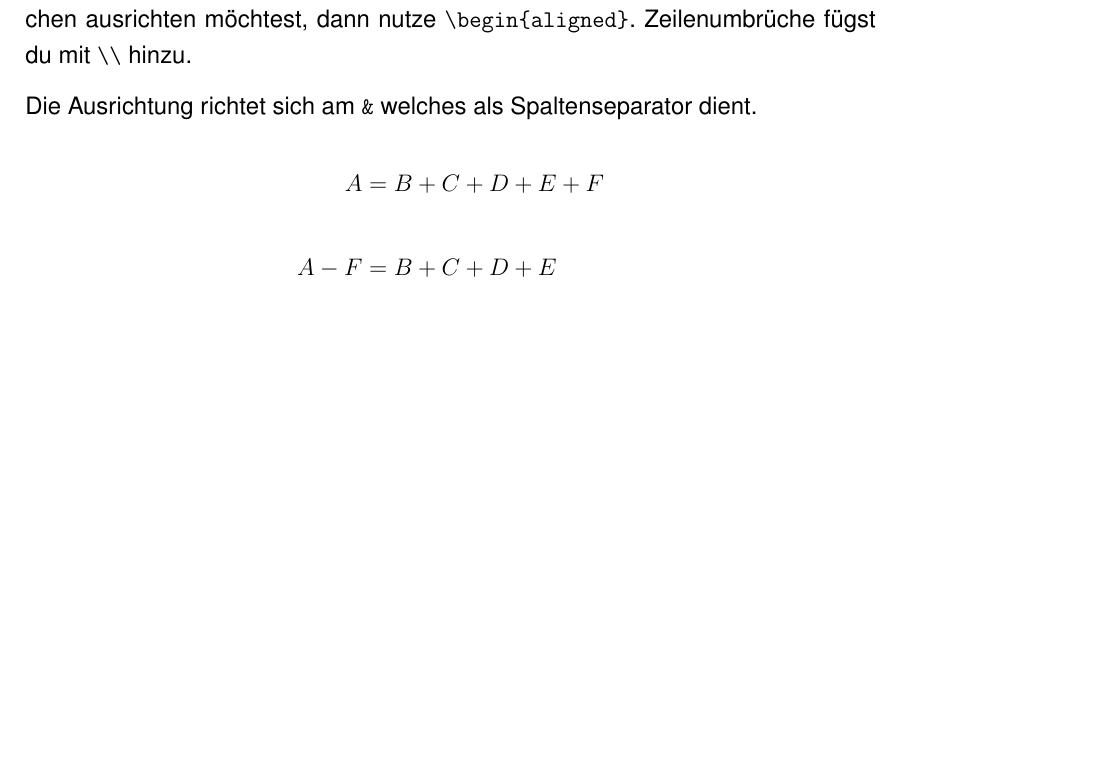
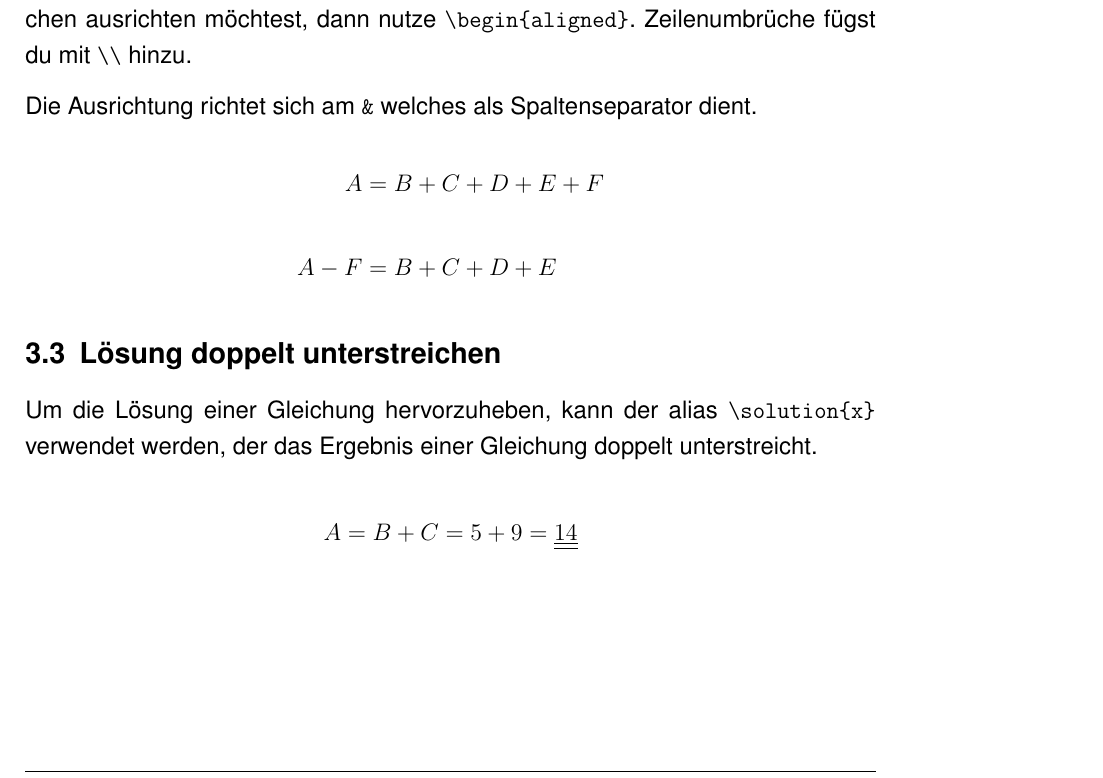
Before and after one commit to wbh-community/pandoc-wbh-template, a LaTeX document (Beispiel/beispiel.tex): part of page 10 of 10 before the commit and part of page 8 of 8 after it, cut so that both start at the same text, the shorter picture padded with empty space. Compiled offline with pdfLaTeX.

Commit message:
Introduce \solution{x} for double underlined solutions of equations

```diff
--- a/Beispiel/beispiel.tex
+++ b/Beispiel/beispiel.tex
@@ -36,7 +36,7 @@
 \usepackage[printonlyused]{acronym}
 \usepackage{subfig}
 \usepackage{floatflt}
-\usepackage[usenames,dvipsnames]{color}
+%\usepackage[usenames,dvipsnames]{color}
 \usepackage{colortbl}
 \usepackage{paralist}
 \usepackage{array}
@@ -50,6 +50,10 @@
 
 
 \usepackage{multirow}
+
+% Solution - for double underlined solutions in formulas/equations, uses \underline twice for double underline
+\newcommand{\solution}[1]{\underline{\underline{#1}}}
+
 
 
 % Support hyperref with colorisation
@@ -536,6 +539,18 @@ A &  = B + C + D + E + F\\
  A - F & = B + C + D + E
 \end{aligned}\]
 
+\hypertarget{luxf6sung-doppelt-unterstreichen}{%
+\subsection{Lösung doppelt
+unterstreichen}\label{luxf6sung-doppelt-unterstreichen}}
+
+Um die Lösung einer Gleichung hervorzuheben, kann der alias
+\texttt{\textbackslash{}solution\{x\}} verwendet werden, der das
+Ergebnis einer Gleichung doppelt unterstreicht.
+
+\[
+A = B + C = 5 + 9 = \solution{14}
+\]
+
 % ----------------------------------------------------------------------------------------------------------
 % Literaturverzeichnis
 % ----------------------------------------------------------------------------------------------------------
```
Also changed, not shown: Beispiel/beispiel.md (+8 -0 lines), wbh.tex (+4 -0 lines), Beispiel/beispiel.pdf, Beispiel/beispiel.tex (5 more changed lines).
